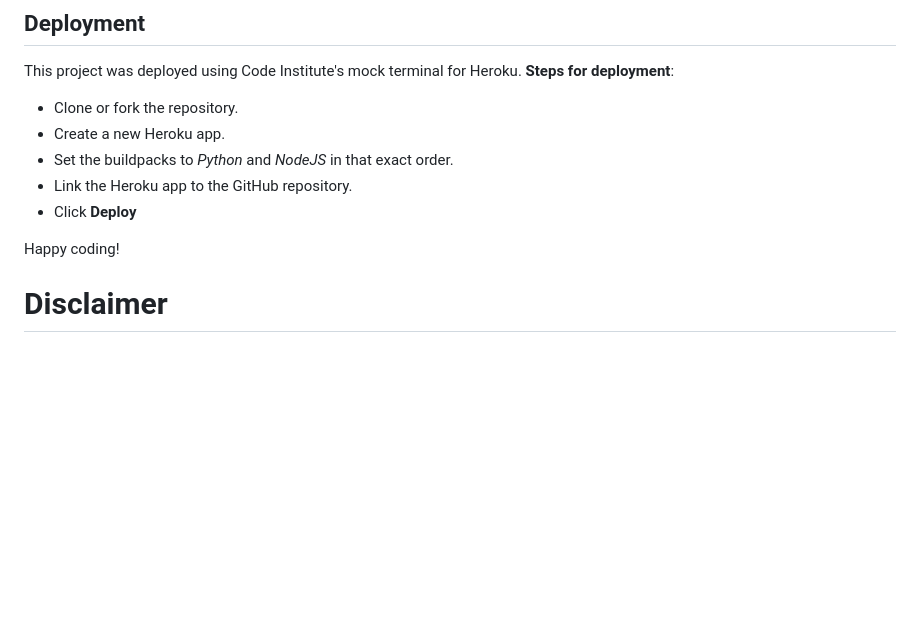
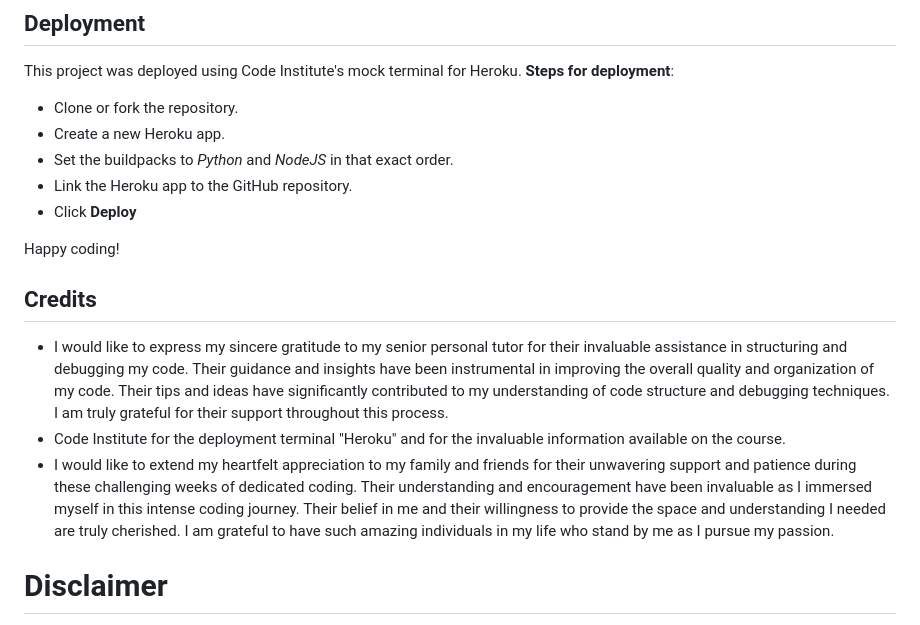
Before and after one commit to Issam-Allymis/Sea-Battles, a Markdown page: README.md, the part around the change. Rendered like a GitHub page; blank space fills up the shorter version.

```diff
--- a/README.md
+++ b/README.md
@@ -61,7 +61,10 @@ This project was deployed using Code Institute's mock terminal for Heroku.
 
 Happy coding!
 
-
+## Credits
+- I would like to express my sincere gratitude to my senior personal tutor for their invaluable assistance in structuring and debugging my code. Their guidance and insights have been instrumental in improving the overall quality and organization of my code. Their tips and ideas have significantly contributed to my understanding of code structure and debugging techniques. I am truly grateful for their support throughout this process.
+- Code Institute for the deployment terminal "Heroku" and for the invaluable information available on the course.
+- I would like to extend my heartfelt appreciation to my family and friends for their unwavering support and patience during these challenging weeks of dedicated coding. Their understanding and encouragement have been invaluable as I immersed myself in this intense coding journey. Their belief in me and their willingness to provide the space and understanding I needed are truly cherished. I am grateful to have such amazing individuals in my life who stand by me as I pursue my passion.
 
 # Disclaimer
 ***The Sea Battles Project Was Created Only For Educational Purposes.*** 📖
```
